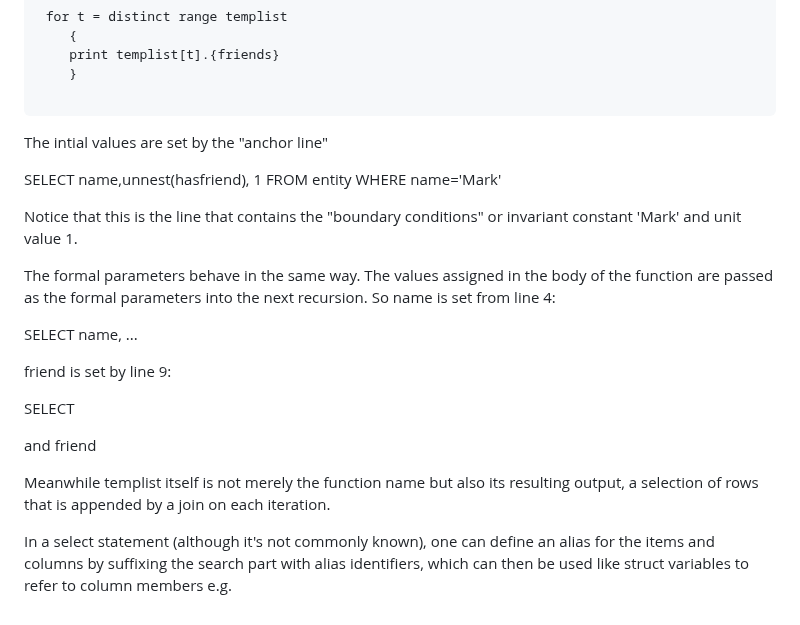
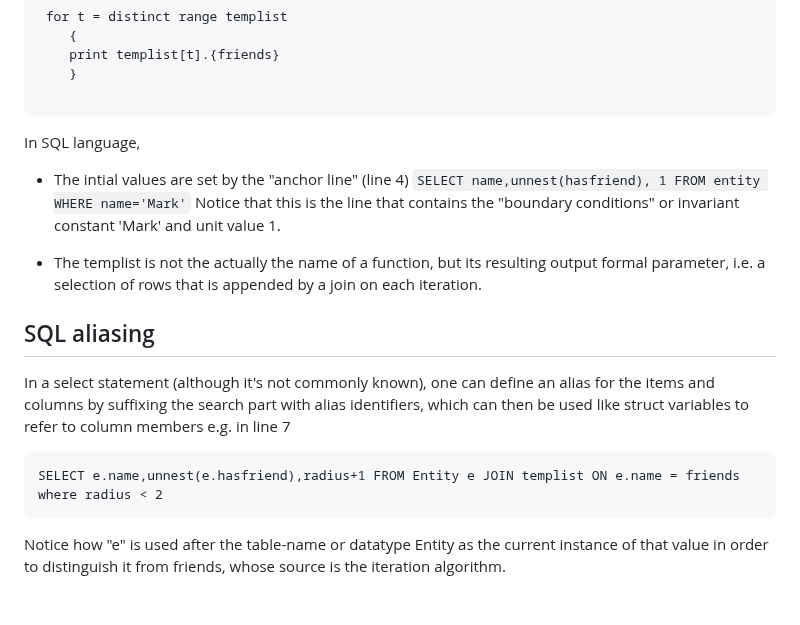
Before and after one commit to shdlabs/SSTorytime, a Markdown page: src/demo_pocs/README.md, the part around the change. GitHub-like rendering.

Commit message:
Documenting SQL examples

```diff
--- a/src/demo_pocs/README.md
+++ b/src/demo_pocs/README.md
@@ -130,28 +130,20 @@ for tmp := range templist.{friends}
     }
 
 </pre>
-
-The intial values are set by the "anchor line"
-
- SELECT name,unnest(hasfriend), 1 FROM entity WHERE name='Mark'
-
+In SQL language,
+* The intial values are set by the "anchor line" (line 4)
+`SELECT name,unnest(hasfriend), 1 FROM entity WHERE name='Mark'`
 Notice that this is the line that contains the "boundary conditions" or invariant constant 'Mark' and unit value 1.
 
-The formal parameters behave in the same way. The values assigned in the body of the function
-are passed as the formal parameters into the next recursion. So name is set from line 4:
+* The templist is not the actually the name of a function, but its resulting output formal parameter, i.e. a selection of rows that is appended by a join on each iteration.
 
-  SELECT name, ...
-
-friend is set by line 9:
-
-  SELECT
-
-and friend
-
-Meanwhile templist itself is not merely the function name but also its resulting output, a selection of rows that is appended by a join on each iteration.
-
-
+## SQL aliasing
 
 In a select statement (although it's not commonly known), one can define an alias for the
 items and columns by suffixing the search part with alias identifiers, which can then
-be used like struct variables to refer to column members  e.g.
+be used like struct variables to refer to column members  e.g. in line 7
+<pre>
+SELECT e.name,unnest(e.hasfriend),radius+1 FROM Entity e JOIN templist ON e.name = friends where radius < 2
+</pre>
+Notice how "e" is used after the table-name or datatype Entity as the current instance of that value
+in order to distinguish it from friends, whose source is the iteration algorithm.
```
